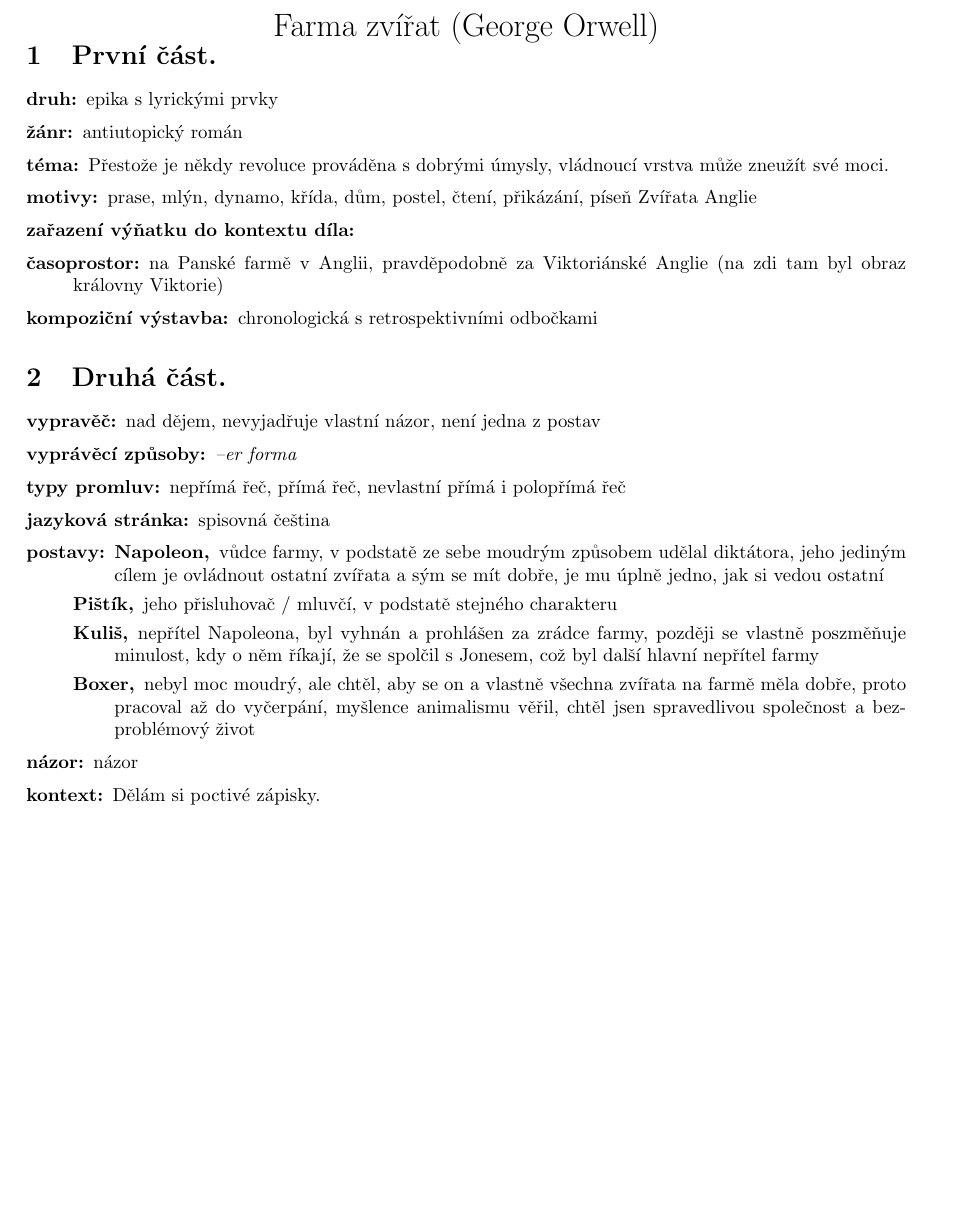
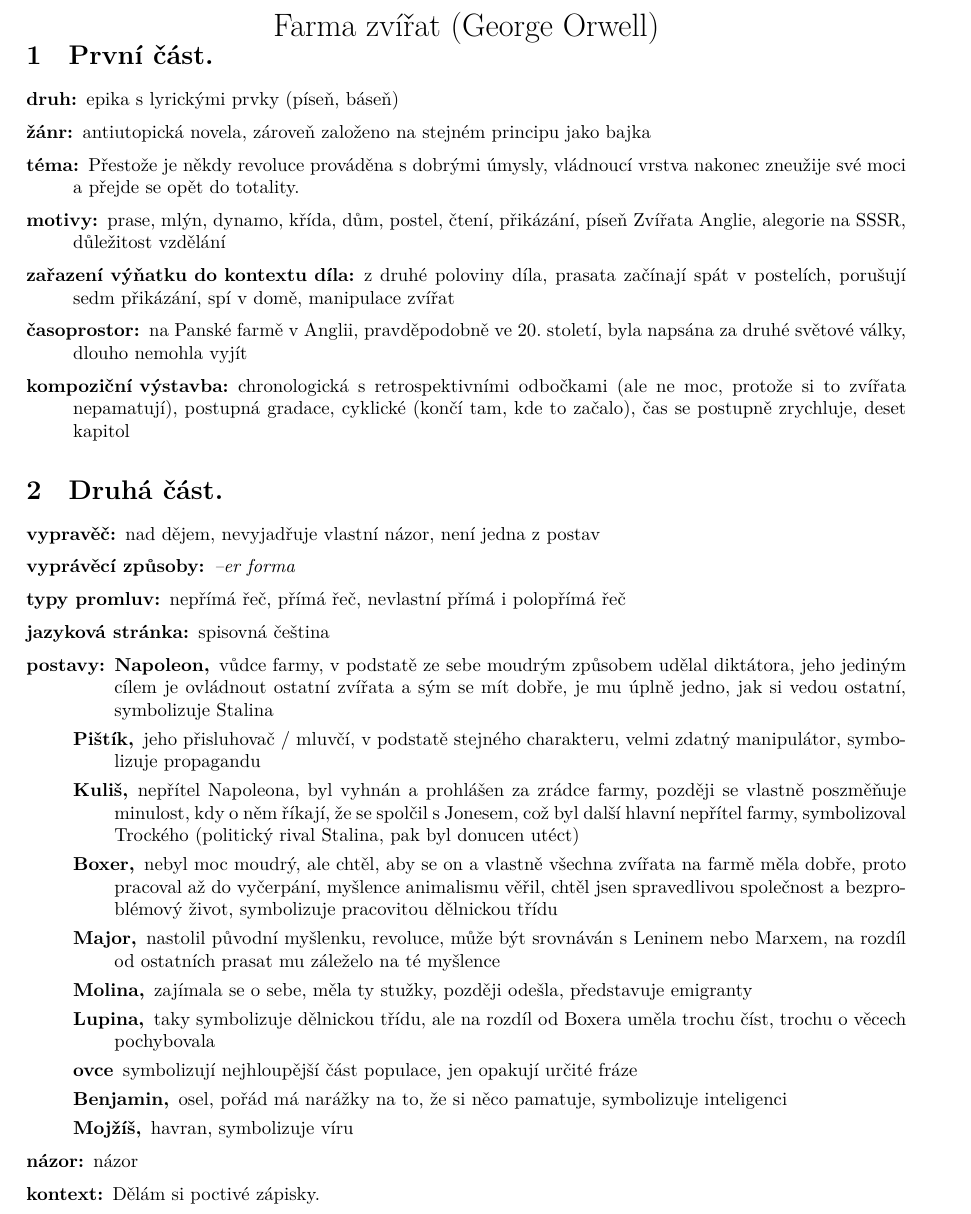
Before and after one commit to DominikDolezel/povinna_cetba, a LaTeX document (farma_zvirat/fz.tex): part of the page before the commit and part of page 1 of 2 after it, cut so that both start at the same text, the shorter picture padded with empty space. The pictures show the PDF file farma_zvirat/fz.pdf that the author committed with the source.

Commit message:
rozborová hodina

```diff
--- a/farma_zvirat/fz.tex
+++ b/farma_zvirat/fz.tex
@@ -13,13 +13,13 @@
 \section{První část.}
 \begin{description}
     \setlength\itemsep{0.15em}
-    \item[druh:] epika s lyrickými prvky
-    \item[žánr:] antiutopický román
-    \item[téma:] Přestože je někdy revoluce prováděna s dobrými úmysly, vládnoucí vrstva může zneužít své moci.
-    \item[motivy:] prase, mlýn, dynamo, křída, dům, postel, čtení, přikázání, píseň Zvířata Anglie
-    \item[zařazení výňatku do kontextu díla:]
-    \item[časoprostor:] na Panské farmě v Anglii, pravděpodobně za Viktoriánské Anglie (na zdi tam byl obraz královny Viktorie)
-    \item[kompoziční výstavba:] chronologická s retrospektivními odbočkami
+    \item[druh:] epika s lyrickými prvky (píseň, báseň)
+    \item[žánr:] antiutopická novela, zároveň založeno na stejném principu jako bajka
+    \item[téma:] Přestože je někdy revoluce prováděna s dobrými úmysly, vládnoucí vrstva nakonec zneužije své moci a přejde se opět do totality.
+    \item[motivy:] prase, mlýn, dynamo, křída, dům, postel, čtení, přikázání, píseň Zvířata Anglie, alegorie na SSSR, důležitost vzdělání
+    \item[zařazení výňatku do kontextu díla:] z druhé poloviny díla, prasata začínají spát v postelích, porušují sedm přikázání, spí v domě, manipulace zvířat
+    \item[časoprostor:] na Panské farmě v Anglii, pravděpodobně ve 20. století, byla napsána za druhé světové války, dlouho nemohla vyjít
+    \item[kompoziční výstavba:] chronologická s retrospektivními odbočkami (ale ne moc, protože si to zvířata nepamatují), postupná gradace, cyklické (končí tam, kde to začalo), čas se postupně zrychluje, deset kapitol
 \end{description}
 \section{Druhá část.}
 \begin{description}
@@ -31,11 +31,17 @@
     \item[postavy:]
         \begin{description}
             \setlength\itemsep{0.15em}
- 			\item[Napoleon,] vůdce farmy, v podstatě ze sebe moudrým způsobem udělal diktátora, jeho jediným cílem je ovládnout ostatní zvířata a sým se mít dobře, je mu úplně jedno, jak si vedou ostatní
-   	        \item[Pištík,] jeho přisluhovač / mluvčí, v podstatě stejného charakteru
+ 			      \item[Napoleon,] vůdce farmy, v podstatě ze sebe moudrým způsobem udělal diktátora, jeho jediným cílem je ovládnout ostatní zvířata a sým se mít dobře, je mu úplně jedno, jak si vedou ostatní, symbolizuje Stalina
+   	        \item[Pištík,] jeho přisluhovač / mluvčí, v podstatě stejného charakteru, velmi zdatný manipulátor, symbolizuje propagandu
            	\item[Kuliš,] nepřítel Napoleona, byl vyhnán a prohlášen za zrádce farmy, později se vlastně poszměňuje minulost, kdy o něm
-                říkají, že se spolčil s Jonesem, což byl další hlavní nepřítel farmy
-           	\item[Boxer,] nebyl moc moudrý, ale chtěl, aby se on a vlastně všechna zvířata na farmě měla dobře, proto pracoval až do vyčerpání, myšlence animalismu věřil, chtěl jsen spravedlivou společnost a bezproblémový život
+            říkají, že se spolčil s Jonesem, což byl další hlavní nepřítel farmy, symbolizoval Trockého (politický rival Stalina, pak byl donucen utéct)
+           	\item[Boxer,] nebyl moc moudrý, ale chtěl, aby se on a vlastně všechna zvířata na farmě měla dobře, proto pracoval až do vyčerpání, myšlence animalismu věřil, chtěl jsen spravedlivou společnost a bezproblémový život, symbolizuje pracovitou dělnickou třídu
+            \item[Major,] nastolil původní myšlenku,  revoluce, může být srovnáván s Leninem nebo Marxem, na rozdíl od ostatních prasat mu záleželo na té myšlence
+            \item[Molina,] zajímala se o sebe, měla ty stužky, později odešla, představuje emigranty
+            \item[Lupina,] taky symbolizuje dělnickou třídu, ale na rozdíl od Boxera uměla trochu číst, trochu o věcech pochybovala
+            \item[ovce] symbolizují nejhloupější část populace, jen opakují určité fráze
+            \item[Benjamin,] osel, pořád má narážky na to, že si něco pamatuje, symbolizuje inteligenci
+            \item[Mojžíš,] havran, symbolizuje víru
         \end{description}
     \item[názor:] názor
     \item[kontext:]  Dělám si poctivé zápisky.
```
Also changed, not shown: farma_zvirat/fz.pdf, 1 other file.
